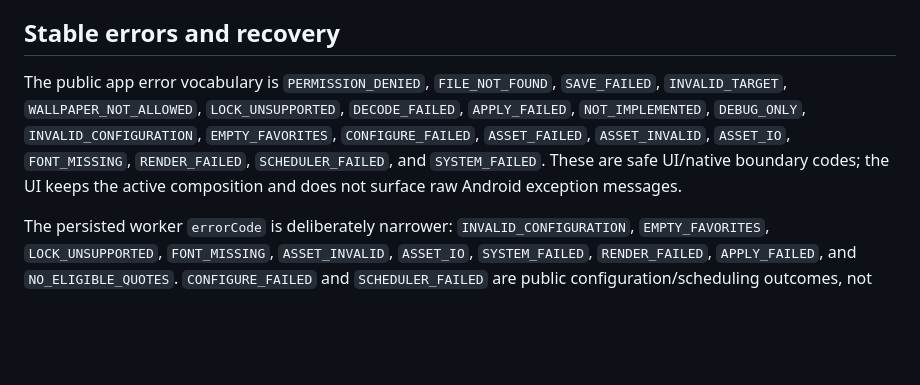
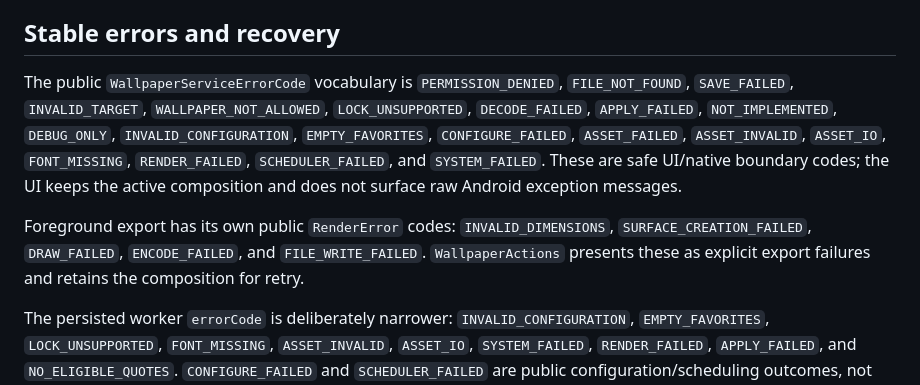
Before and after one commit to haina2410/motivana, a Markdown page: docs/ANDROID_AUTOMATION.md, the part around the change. Drawn GitHub-style; blank space fills up the shorter version.

Commit message:
docs: clarify Android export error codes

```diff
--- a/docs/ANDROID_AUTOMATION.md
+++ b/docs/ANDROID_AUTOMATION.md
@@ -45,7 +45,7 @@ Debug builds expose **Run rotation now**. Release Kotlin rejects this path with
 
 ## Stable errors and recovery
 
-The public app error vocabulary is `PERMISSION_DENIED`, `FILE_NOT_FOUND`,
+The public `WallpaperServiceErrorCode` vocabulary is `PERMISSION_DENIED`, `FILE_NOT_FOUND`,
 `SAVE_FAILED`, `INVALID_TARGET`, `WALLPAPER_NOT_ALLOWED`, `LOCK_UNSUPPORTED`,
 `DECODE_FAILED`, `APPLY_FAILED`, `NOT_IMPLEMENTED`, `DEBUG_ONLY`,
 `INVALID_CONFIGURATION`, `EMPTY_FAVORITES`, `CONFIGURE_FAILED`,
@@ -53,6 +53,11 @@ The public app error vocabulary is `PERMISSION_DENIED`, `FILE_NOT_FOUND`,
 `SCHEDULER_FAILED`, and `SYSTEM_FAILED`. These are safe UI/native boundary
 codes; the UI keeps the active composition and does not surface raw Android
 exception messages.
+
+Foreground export has its own public `RenderError` codes: `INVALID_DIMENSIONS`,
+`SURFACE_CREATION_FAILED`, `DRAW_FAILED`, `ENCODE_FAILED`, and
+`FILE_WRITE_FAILED`. `WallpaperActions` presents these as explicit export
+failures and retains the composition for retry.
 
 The persisted worker `errorCode` is deliberately narrower:
 `INVALID_CONFIGURATION`, `EMPTY_FAVORITES`, `LOCK_UNSUPPORTED`, `FONT_MISSING`,
```
